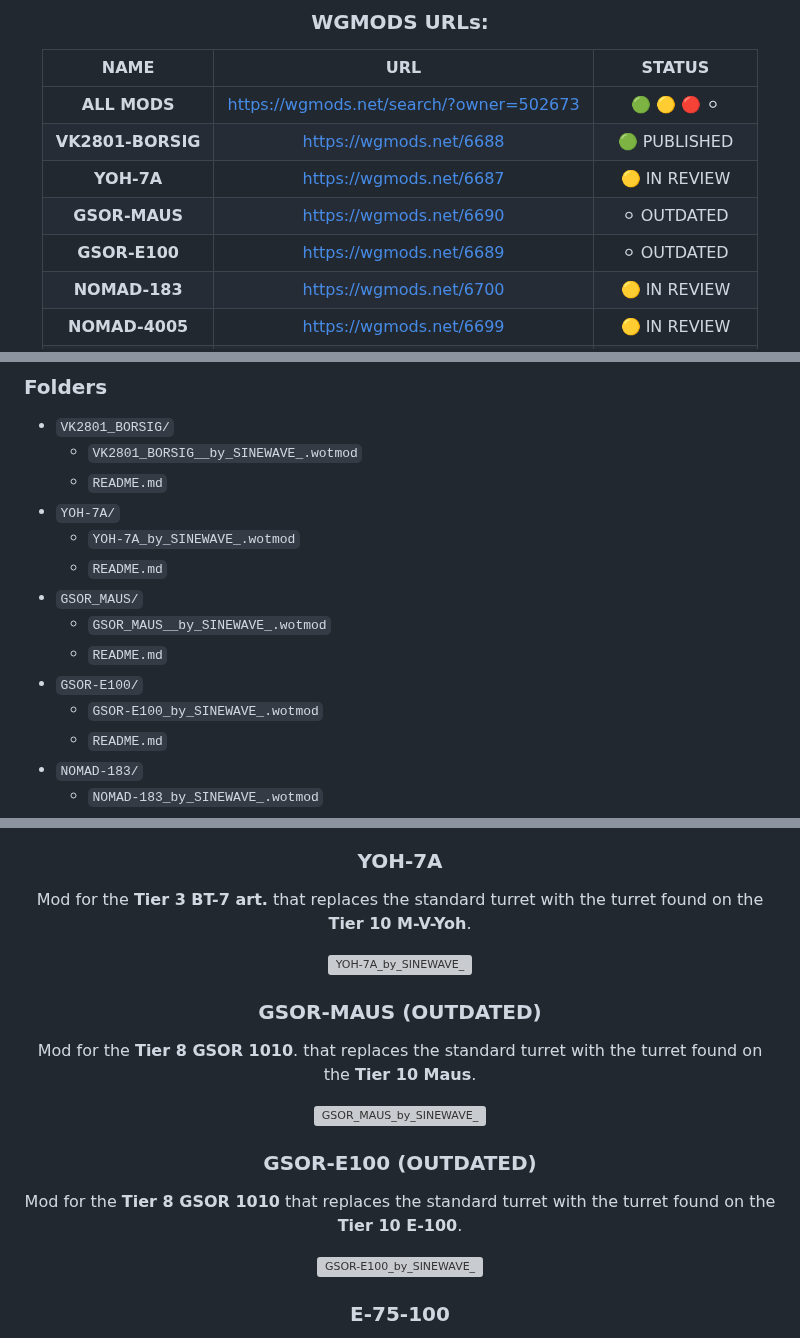
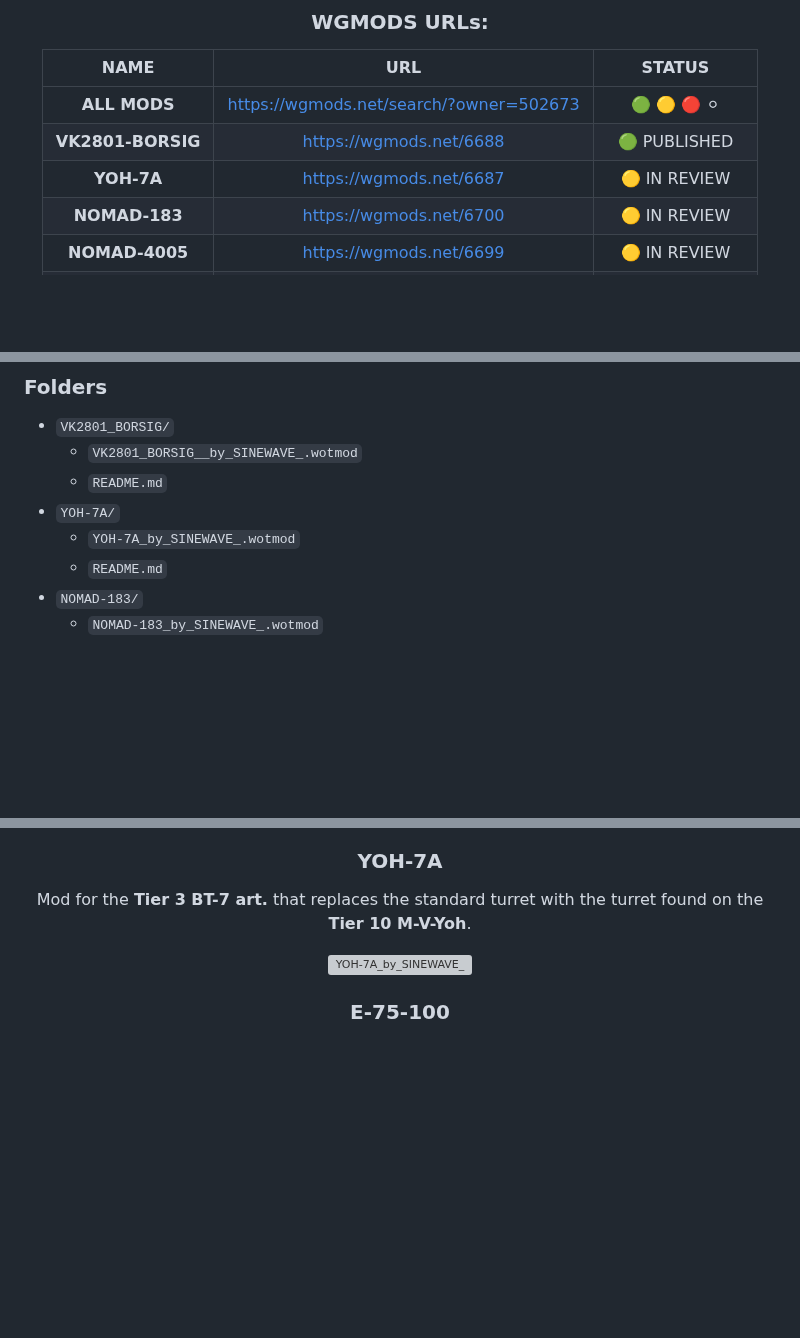
Before and after one commit to ThatSINEWAVE/World-Of-Tanks-Mods, a Markdown page: README.md, 3 parts joined by grey strips. Drawn GitHub-style; blank space fills up the shorter version; grey boxes are pictures that could not be loaded.

```diff
--- a/README.md
+++ b/README.md
@@ -40,8 +40,6 @@ To make sure you stay up to date with the updates and future mods I publish you
 | **ALL MODS**      | https://wgmods.net/search/?owner=502673 | 🟢 🟡 🔴 ⚪  |
 | **VK2801-BORSIG** | https://wgmods.net/6688                 | 🟢 PUBLISHED   |
 | **YOH-7A**        | https://wgmods.net/6687                 | 🟡 IN REVIEW   |
-| **GSOR-MAUS**     | https://wgmods.net/6690                 | ⚪ OUTDATED    |
-| **GSOR-E100**     | https://wgmods.net/6689                 | ⚪ OUTDATED    |
 | **NOMAD-183**     | https://wgmods.net/6700                 | 🟡 IN REVIEW   |
 | **NOMAD-4005**    | https://wgmods.net/6699                 | 🟡 IN REVIEW   |
 | **E-75-100**      | https://wgmods.net/6698                 | 🟡 IN REVIEW   |
@@ -72,12 +70,6 @@ The mods in this repository are organized in the following format:
   - `README.md`
 - `YOH-7A/`
   - `YOH-7A_by_SINEWAVE_.wotmod`
-  - `README.md`
-- `GSOR_MAUS/`
-  - `GSOR_MAUS__by_SINEWAVE_.wotmod`
-  - `README.md`
-- `GSOR-E100/`
-  - `GSOR-E100_by_SINEWAVE_.wotmod`
   - `README.md`
 - `NOMAD-183/`
   - `NOMAD-183_by_SINEWAVE_.wotmod`
@@ -119,26 +111,6 @@ Mod for the **Tier 3 BT-7 art.** that replaces the standard turret with the turr
 
 <div align="center">
 
-### GSOR-MAUS (OUTDATED)
-
-Mod for the **Tier 8 GSOR 1010**. that replaces the standard turret with the turret found on the **Tier 10 Maus**.
-
-![GSOR_MAUS_by_SINEWAVE_](https://github.com/ThatSINEWAVE/World-Of-Tanks-Mods/assets/133239148/bce8f1e5-4eb0-4bd1-9187-8bda71714861)
-
-</div>
-
-<div align="center">
-
-### GSOR-E100 (OUTDATED)
-
-Mod for the **Tier 8 GSOR 1010** that replaces the standard turret with the turret found on the **Tier 10 E-100**.
-
-![GSOR-E100_by_SINEWAVE_](https://github.com/ThatSINEWAVE/World-Of-Tanks-Mods/assets/133239148/7b322950-6f22-4139-a2a1-0af673514a78)
-
-</div>
-
-<div align="center">
-
 ### E-75-100
 
 Mod for the **Tier 9 E-75** that replaces the standard hull with the hull found on the **Tier 10 E-100**.
```
